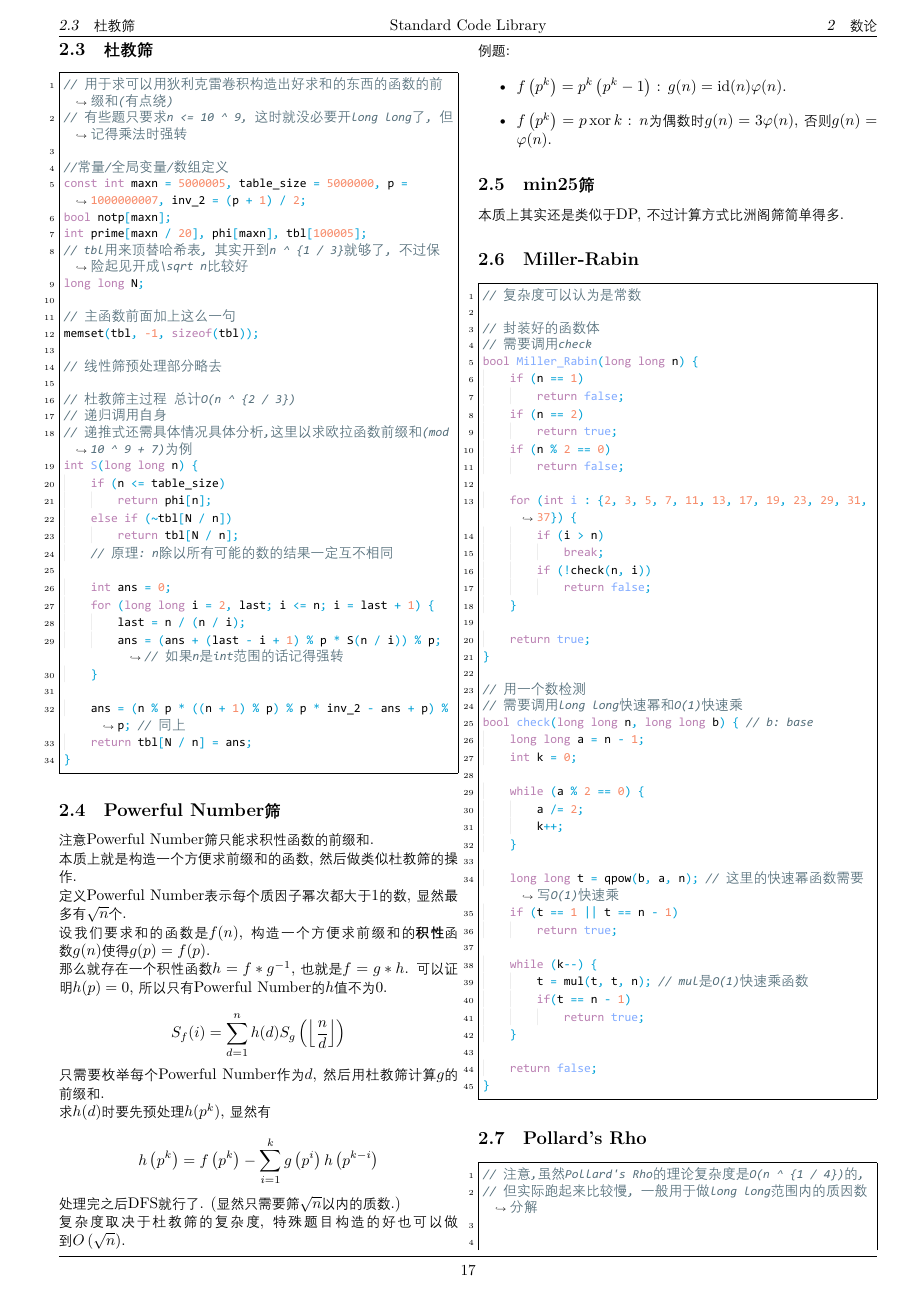
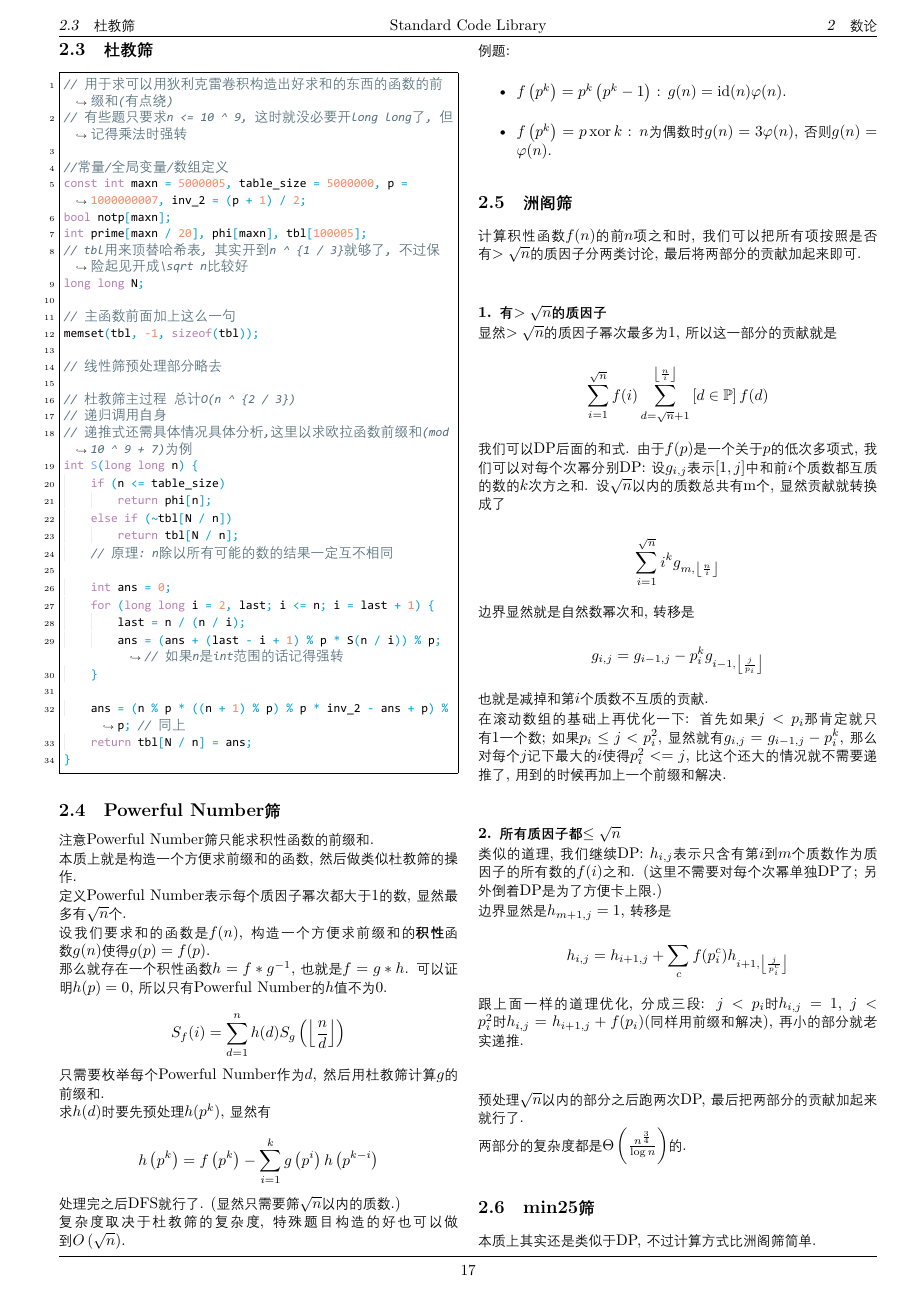
Before and after one commit to antileaf/Standard-Code-Library, a LaTeX document (latex/main.tex, which reads src/numbertheory/min25.tex, src/numbertheory/洲阁筛.tex): page 18 of 73. The pictures show the PDF file latex/main.pdf that the author committed with the source.

Commit message:
9.25 fix

```diff
--- a/latex/main.tex
+++ b/latex/main.tex
@@ -272,6 +272,9 @@
 
 			\subsection{Powerful Number筛}
 				\input{../src/numbertheory/PN.tex}
+
+			\subsection{洲阁筛}
+				\input{../src/numbertheory/洲阁筛.tex}
 
 			\subsection{min25筛}
 				\input{../src/numbertheory/min25.tex}
--- a/src/numbertheory/min25.tex
+++ b/src/numbertheory/min25.tex
@@ -1 +1 @@
-本质上其实还是类似于DP, 不过计算方式比洲阁筛简单得多.
+本质上其实还是类似于DP, 不过计算方式比洲阁筛简单.
--- /dev/null
+++ b/src/numbertheory/洲阁筛.tex
@@ -0,0 +1,39 @@
+计算积性函数$f(n)$的前$n$项之和时, 我们可以把所有项按照是否有$> \sqrt n$的质因子分两类讨论, 最后将两部分的贡献加起来即可.
+
+~\\
+
+\textbf{1. 有$> \sqrt n$的质因子}
+
+显然$> \sqrt n$的质因子幂次最多为$1$, 所以这一部分的贡献就是
+
+$$ \sum_{i = 1} ^ {\sqrt n} f(i) \sum_{d = \sqrt n + 1} ^ {\left\lfloor \frac n i \right\rfloor} \left[ d \in \mathbb{P} \right] f(d) $$
+
+我们可以DP后面的和式. 由于$f(p)$是一个关于$p$的低次多项式, 我们可以对每个次幂分别DP: 设$g_{i, j}$表示$[1, j]$中和前$i$个质数都互质的数的$k$次方之和. 设$\sqrt n$以内的质数总共有m个, 显然贡献就转换成了
+
+$$ \sum_{i = 1} ^ {\sqrt n} i ^ k g_{m, \left\lfloor \frac n i \right\rfloor} $$
+
+边界显然就是自然数幂次和, 转移是
+
+$$ g_{i, j} = g_{i - 1, j} - p_i ^ k g_{i - 1, \left\lfloor \frac j {p_i} \right\rfloor} $$
+
+也就是减掉和第$i$个质数不互质的贡献.
+
+在滚动数组的基础上再优化一下: 首先如果$j < p_i$那肯定就只有$1$一个数; 如果$p_i \le j < p_i ^ 2$, 显然就有$g_{i, j} = g_{i - 1, j} - p_i ^ k$, 那么对每个$j$记下最大的$i$使得$p_i ^ 2 <= j$, 比这个还大的情况就不需要递推了, 用到的时候再加上一个前缀和解决.
+
+~\\
+
+\textbf{2. 所有质因子都$\le \sqrt n$}
+
+类似的道理, 我们继续DP: $h_{i, j}$表示只含有第$i$到$m$个质数作为质因子的所有数的$f(i)$之和. (这里不需要对每个次幂单独DP了; 另外倒着DP是为了方便卡上限.)
+
+边界显然是$h_{m + 1, j} = 1$, 转移是
+
+$$ h_{i, j} = h_{i + 1, j} + \sum_{c} f(p_i ^ c) h_{i + 1, \left\lfloor \frac j {p_i ^ c} \right\rfloor} $$
+
+跟上面一样的道理优化, 分成三段: $j < p_i$时$h_{i, j} = 1$, $j < p_i ^ 2$时$h_{i, j} = h_{i + 1, j} + f(p_i)$(同样用前缀和解决), 再小的部分就老实递推.
+
+~\\
+
+预处理$\sqrt n$以内的部分之后跑两次DP, 最后把两部分的贡献加起来就行了.
+
+两部分的复杂度都是$\Theta \left( \frac {n ^ {\frac 3 4}} {\log n} \right)$的.
```
Also changed, not shown: src/math/幂的转换.tex (+1 -1 lines), src/numbertheory/公式.tex (+8 -0 lines), latex/cover.pdf, latex/main.pdf, 6 other files.
